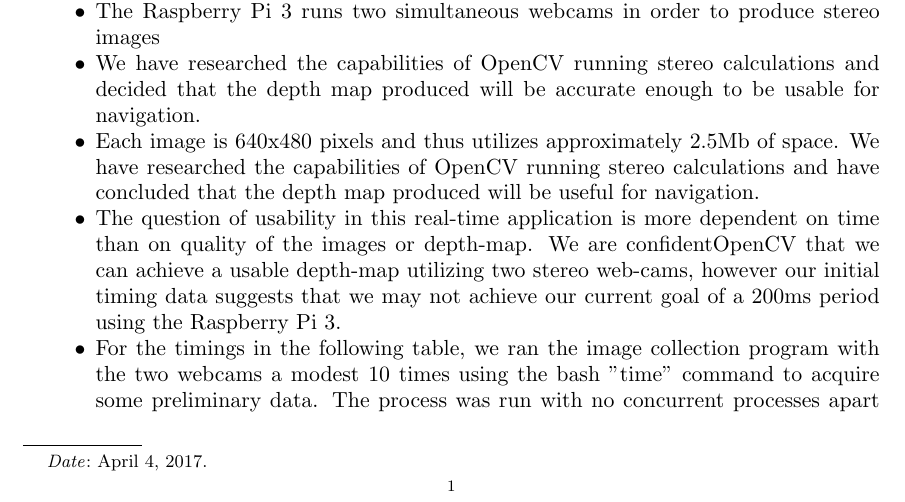
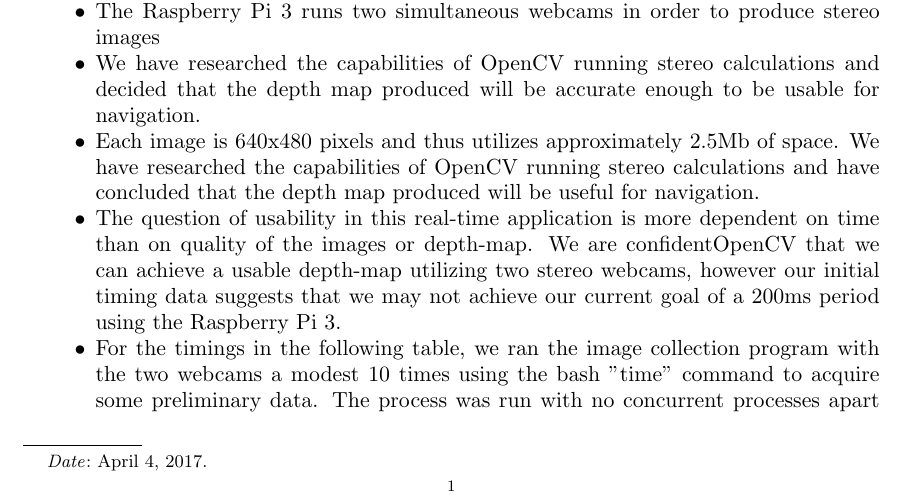
Before and after one commit to AdamVanHal/EECS753_Project, a LaTeX paper (midtermReport/report.tex): part of page 1 of 3, cut so that both start at the same text. Compiled offline with pdfLaTeX.

Commit message:
fixed typo

```diff
--- a/midtermReport/report.tex
+++ b/midtermReport/report.tex
@@ -32,7 +32,7 @@
 \item The Raspberry Pi 3 runs two simultaneous webcams in order to produce stereo images
 \item We have researched the capabilities of OpenCV running stereo calculations and decided that the depth map produced will be accurate enough to be usable for navigation.
 \item Each image is 640x480 pixels and thus utilizes approximately 2.5Mb of space.  We have researched the capabilities of OpenCV running stereo calculations and have concluded that the depth map produced will be useful for navigation.
-\item The question of usability in this real-time application is more dependent on time than on quality of the images or depth-map.  We are confidentOpenCV that we can achieve a usable depth-map utilizing two stereo web-cams, however our initial timing data suggests that we may not achieve our current goal of a 200ms period using the Raspberry Pi 3.
+\item The question of usability in this real-time application is more dependent on time than on quality of the images or depth-map.  We are confidentOpenCV that we can achieve a usable depth-map utilizing two stereo webcams, however our initial timing data suggests that we may not achieve our current goal of a 200ms period using the Raspberry Pi 3.
 \item For the timings in the following table, we ran the image collection program with the two webcams a modest 10 times using the bash "time" command to acquire some preliminary data.  The process was run with no concurrent processes apart from the OS itself.
 \[
 \begin{bmatrix}
```
Also changed, not shown: midtermReport/report.pdf.
